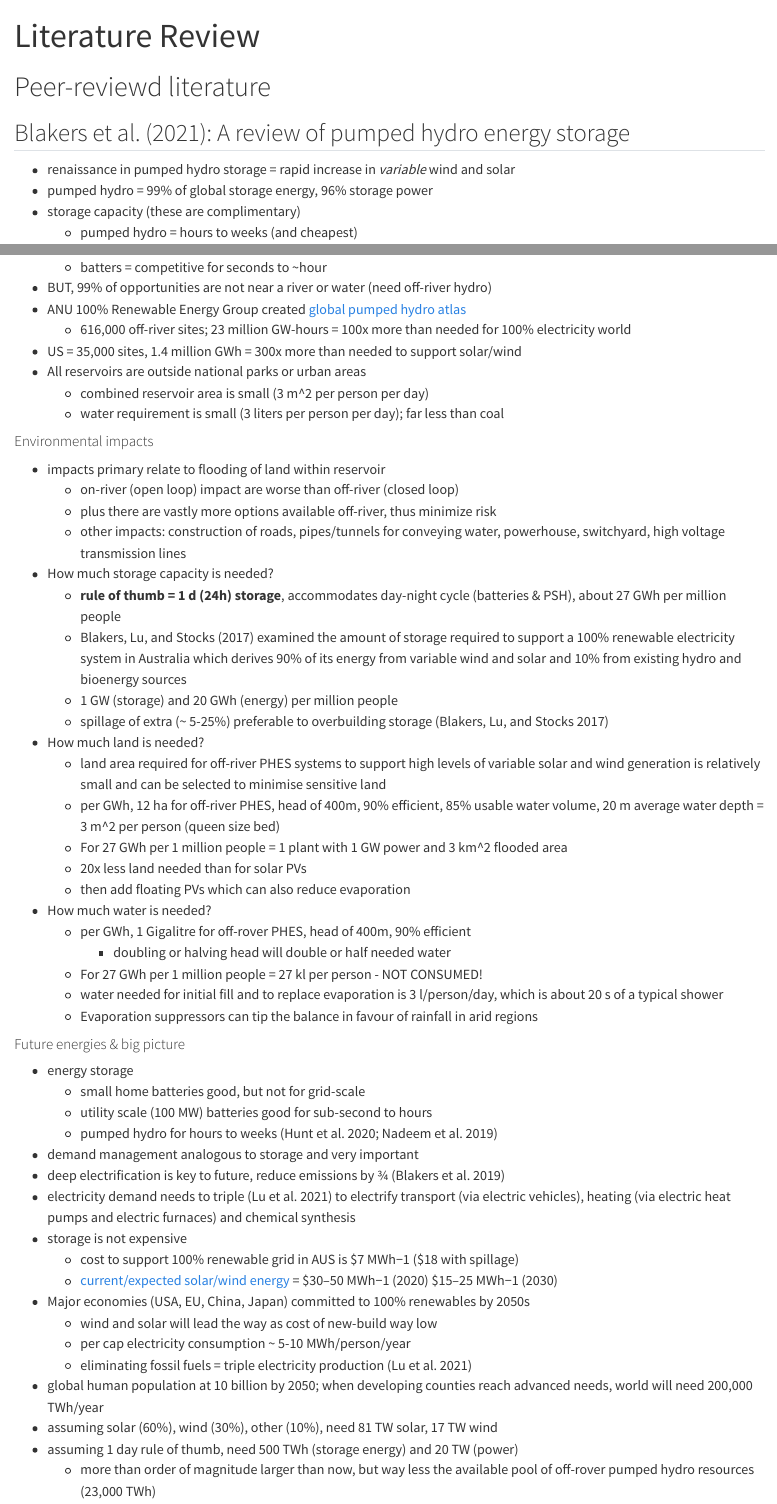
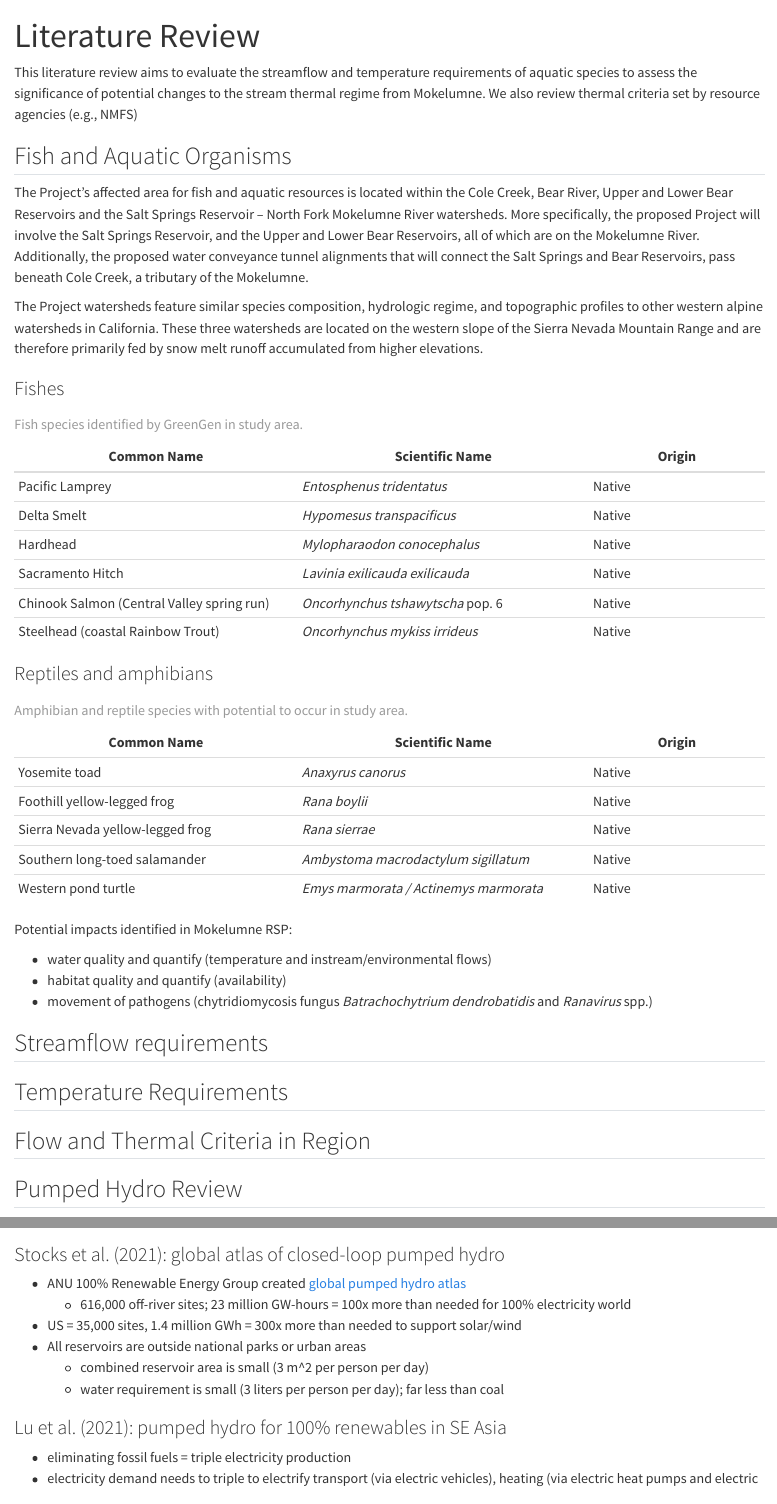
Before and after one commit to bmait101/mokelumne, a Quarto document (R/lit-review.qmd): the page in a window 1100 px wide, from its top, and a second part further down, joined at a grey line. Rendered offline with R 4.5, knitr and Pandoc in place of Quarto, with nearby package versions.

Commit message:
add new reviews

````diff
--- a/R/lit-review.qmd
+++ b/R/lit-review.qmd
@@ -5,2 +7,3 @@ bibliography: references.bib
 ---
 
+```{r}
@@ -8,2 +14 @@ bibliography: references.bib
 
-## @blakers2021: A review of pumped hydro energy storage
@@ -10,7 +19,60 @@ bibliography: references.bib
 
--   renaissance in pumped hydro storage = rapid increase in *variable* wind and solar
--   pumped hydro = 99% of global storage energy, 96% storage power
--   storage capacity (these are complimentary)
-    -   pumped hydro = hours to weeks (and cheapest)
-    -   batters = competitive for seconds to \~hour
--   BUT, 99% of opportunities are not near a river or water (need off-river hydro)
+This literature review aims to evaluate the streamflow and temperature requirements of aquatic species to assess the significance of potential changes to the stream thermal regime from Mokelumne. We also review thermal criteria set by resource agencies (e.g., NMFS)
+
+## Fish and Aquatic Organisms
+
+The Project's affected area for fish and aquatic resources is located within the Cole Creek, Bear River, Upper and Lower Bear Reservoirs and the Salt Springs Reservoir -- North Fork Mokelumne River watersheds. More specifically, the proposed Project will involve the Salt Springs Reservoir, and the Upper and Lower Bear Reservoirs, all of which are on the Mokelumne River. Additionally, the proposed water conveyance tunnel alignments that will connect the Salt Springs and Bear Reservoirs, pass beneath Cole Creek, a tributary of the Mokelumne.
+
+The Project watersheds feature similar species composition, hydrologic regime, and topographic profiles to other western alpine watersheds in California. These three watersheds are located on the western slope of the Sierra Nevada Mountain Range and are therefore primarily fed by snow melt runoff accumulated from higher elevations.
+
+### Fishes
+
+```{r}
+#| label: fish-species
+#| eval: false
+#| echo: false
+#| message: false
+#| warning: false
+#| tbl-cap: "Fish species identified by GreenGen in study area."
+#| tbl-colwidths: [15,40,40,10]
+species <- read_csv(here("data","species-list.csv"))
+species |> filter(Class == "Fishes") |> knitr::kable()
+
+```
+
+| Common Name                                | Scientific Name                   | Origin |
+|---------------------------|----------------------------|-----------------|
+| Pacific Lamprey                            | *Entosphenus tridentatus*         | Native |
+| Delta Smelt                                | *Hypomesus transpacificus*        | Native |
+| Hardhead                                   | *Mylopharaodon conocephalus*      | Native |
+| Sacramento Hitch                           | *Lavinia exilicauda exilicauda*   | Native |
+| Chinook Salmon (Central Valley spring run) | *Oncorhynchus tshawytscha* pop. 6 | Native |
+| Steelhead (coastal Rainbow Trout)          | *Oncorhynchus mykiss irrideus*    | Native |
+
+: Fish species identified by GreenGen in study area.
+
+### Reptiles and amphibians
+
+| Common Name                      | Scientific Name                        | Origin |
+|---------------------------|----------------------------|-----------------|
+| Yosemite toad                    | *Anaxyrus canorus*                     | Native |
+| Foothill yellow-legged frog      | *Rana boylii*                          | Native |
+| Sierra Nevada yellow-legged frog | *Rana sierrae*                         | Native |
+| Southern long-toed salamander    | *Ambystoma macrodactylum sigillatum*   | Native |
+| Western pond turtle              | *Emys marmorata / Actinemys marmorata* | Native |
+
+: Amphibian and reptile species with potential to occur in study area.
+
+Potential impacts identified in Mokelumne RSP:
+
+-   water quality and quantify (temperature and instream/environmental flows)
+-   habitat quality and quantify (availability)
+-   movement of pathogens (chytridiomycosis fungus *Batrachochytrium dendrobatidis* and *Ranavirus* spp.)
+
+## Streamflow requirements
+
+## Temperature Requirements
+
+## Flow and Thermal Criteria in Region
+
+## Pumped Hydro Review
@@ -17,3 +111,5 @@ bibliography: references.bib
+### @stocks2021: global atlas of closed-loop pumped hydro
+
 -   ANU 100% Renewable Energy Group created [global pumped hydro atlas](https://re100.eng.anu.edu.au/index.html)
     -   616,000 off-river sites; 23 million GW-hours = 100x more than needed for 100% electricity world
 -   US = 35,000 sites, 1.4 million GWh = 300x more than needed to support solar/wind
@@ -21,47 +117,8 @@ bibliography: references.bib
     -   combined reservoir area is small (3 m\^2 per person per day)
     -   water requirement is small (3 liters per person per day); far less than coal
 
-#### Environmental impacts
+### @lu2021: pumped hydro for 100% renewables in SE Asia
 
--   impacts primary relate to flooding of land within reservoir
-    -   on-river (open loop) impact are worse than off-river (closed loop)
-    -   plus there are vastly more options available off-river, thus minimize risk
-    -   other impacts: construction of roads, pipes/tunnels for conveying water, powerhouse, switchyard, high voltage transmission lines
--   How much storage capacity is needed?
-    -   **rule of thumb = 1 d (24h) storage**, accommodates day-night cycle (batteries & PSH), about 27 GWh per million people
-    -   @blakers2017 examined the amount of storage required to support a 100% renewable electricity system in Australia which derives 90% of its energy from variable wind and solar and 10% from existing hydro and bioenergy sources
-    -   1 GW (storage) and 20 GWh (energy) per million people
-    -   spillage of extra (\~ 5-25%) preferable to overbuilding storage [@blakers2017]
--   How much land is needed?
-    -   land area required for off-river PHES systems to support high levels of variable solar and wind generation is relatively small and can be selected to minimise sensitive land
-    -   per GWh, 12 ha for off-river PHES, head of 400m, 90% efficient, 85% usable water volume, 20 m average water depth = 3 m\^2 per person (queen size bed)
-    -   For 27 GWh per 1 million people = 1 plant with 1 GW power and 3 km\^2 flooded area
-    -   20x less land needed than for solar PVs
-    -   then add floating PVs which can also reduce evaporation
--   How much water is needed?
-    -   per GWh, 1 Gigalitre for off-rover PHES, head of 400m, 90% efficient
-        -   doubling or halving head will double or half needed water
-    -   For 27 GWh per 1 million people = 27 kl per person - NOT CONSUMED!
-    -   water needed for initial fill and to replace evaporation is 3 l/person/day, which is about 20 s of a typical shower
-    -   Evaporation suppressors can tip the balance in favour of rainfall in arid regions
+-   eliminating fossil fuels = triple electricity production
+-   electricity demand needs to triple to electrify transport (via electric vehicles), heating (via electric heat pumps and electric furnaces) and chemical synthesis
 
-#### Future energies & big picture
-
--   energy storage
-    -   small home batteries good, but not for grid-scale
-    -   utility scale (100 MW) batteries good for sub-second to hours
-    -   pumped hydro for hours to weeks [@hunt2020; @nadeem2019]
--   demand management analogous to storage and very important
--   deep electrification is key to future, reduce emissions by ¾ [@blakers2019]
--   electricity demand needs to triple [@lu2021] to electrify transport (via electric vehicles), heating (via electric heat pumps and electric furnaces) and chemical synthesis
--   storage is not expensive
-    -   cost to support 100% renewable grid in AUS is \$7 MWh−1 (\$18 with spillage)
-    -   [current/expected solar/wind energy](https://reneweconomy.com.au/technology-leaps-driving-cost-of-solar-pv-electricity-in-australia-to-just-a30-mwh-42052/) = \$30--50 MWh−1 (2020) \$15--25 MWh−1 (2030)
--   Major economies (USA, EU, China, Japan) committed to 100% renewables by 2050s
-    -   wind and solar will lead the way as cost of new-build way low
-    -   per cap electricity consumption \~ 5-10 MWh/person/year
-    -   eliminating fossil fuels = triple electricity production [@lu2021]
--   global human population at 10 billion by 2050; when developing counties reach advanced needs, world will need 200,000 TWh/year
--   assuming solar (60%), wind (30%), other (10%), need 81 TW solar, 17 TW wind
--   assuming 1 day rule of thumb, need 500 TWh (storage energy) and 20 TW (power)
-    -   more than order of magnitude larger than now, but way less the available pool of off-rover pumped hydro resources (23,000 TWh)
````
Also changed, not shown: R/lit-review.html, R/lit-review.qmd (75 more changed lines).
